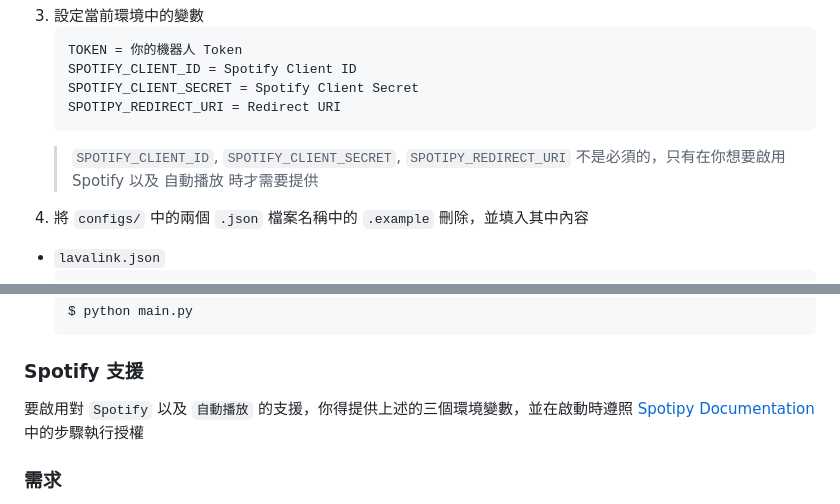
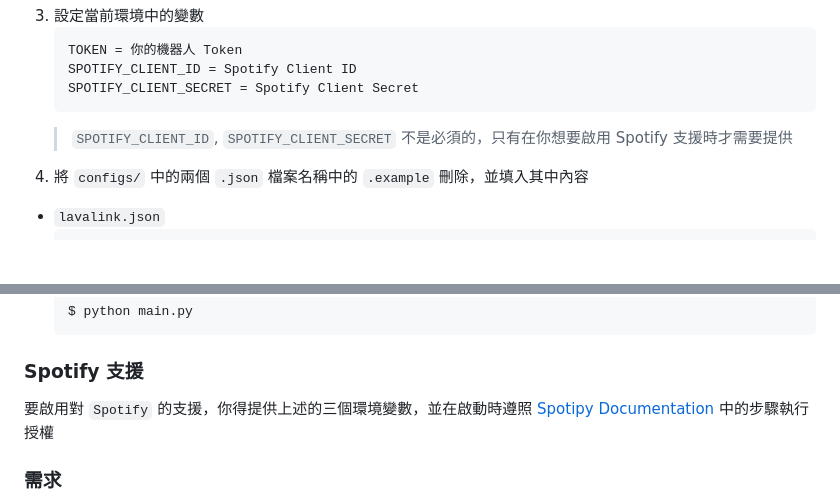
Before and after one commit to Nat1anWasTaken/Lava, a Markdown page: README.md, 2 parts joined by grey strips. GitHub-like rendering; blank space fills up the shorter version.

Commit message:
chore: Remove SPOTIFY_REDIRECT_URI from README.md

````diff
--- a/README.md
+++ b/README.md
@@ -81,10 +81,8 @@
     TOKEN = 你的機器人 Token
     SPOTIFY_CLIENT_ID = Spotify Client ID
     SPOTIFY_CLIENT_SECRET = Spotify Client Secret
-    SPOTIPY_REDIRECT_URI = Redirect URI
     ```
-   > `SPOTIFY_CLIENT_ID`, `SPOTIFY_CLIENT_SECRET`, `SPOTIPY_REDIRECT_URI` 不是必須的，只有在你想要啟用 Spotify 以及 自動播放
-   時才需要提供
+   > `SPOTIFY_CLIENT_ID`, `SPOTIFY_CLIENT_SECRET` 不是必須的，只有在你想要啟用 Spotify 支援時才需要提供
 4. 將 `configs/` 中的兩個 `.json` 檔案名稱中的 `.example` 刪除，並填入其中內容
   * `lavalink.json`
       ```json
@@ -137,8 +135,7 @@
 
 ### Spotify 支援
 
-要啟用對 `Spotify` 以及 `自動播放`
-的支援，你得提供上述的三個環境變數，並在啟動時遵照 [Spotipy Documentation](spotipy-authorization-flow) 中的步驟執行授權
+要啟用對 `Spotify` 的支援，你得提供上述的三個環境變數，並在啟動時遵照 [Spotipy Documentation](spotipy-authorization-flow) 中的步驟執行授權
 
 ### 需求
 
````
